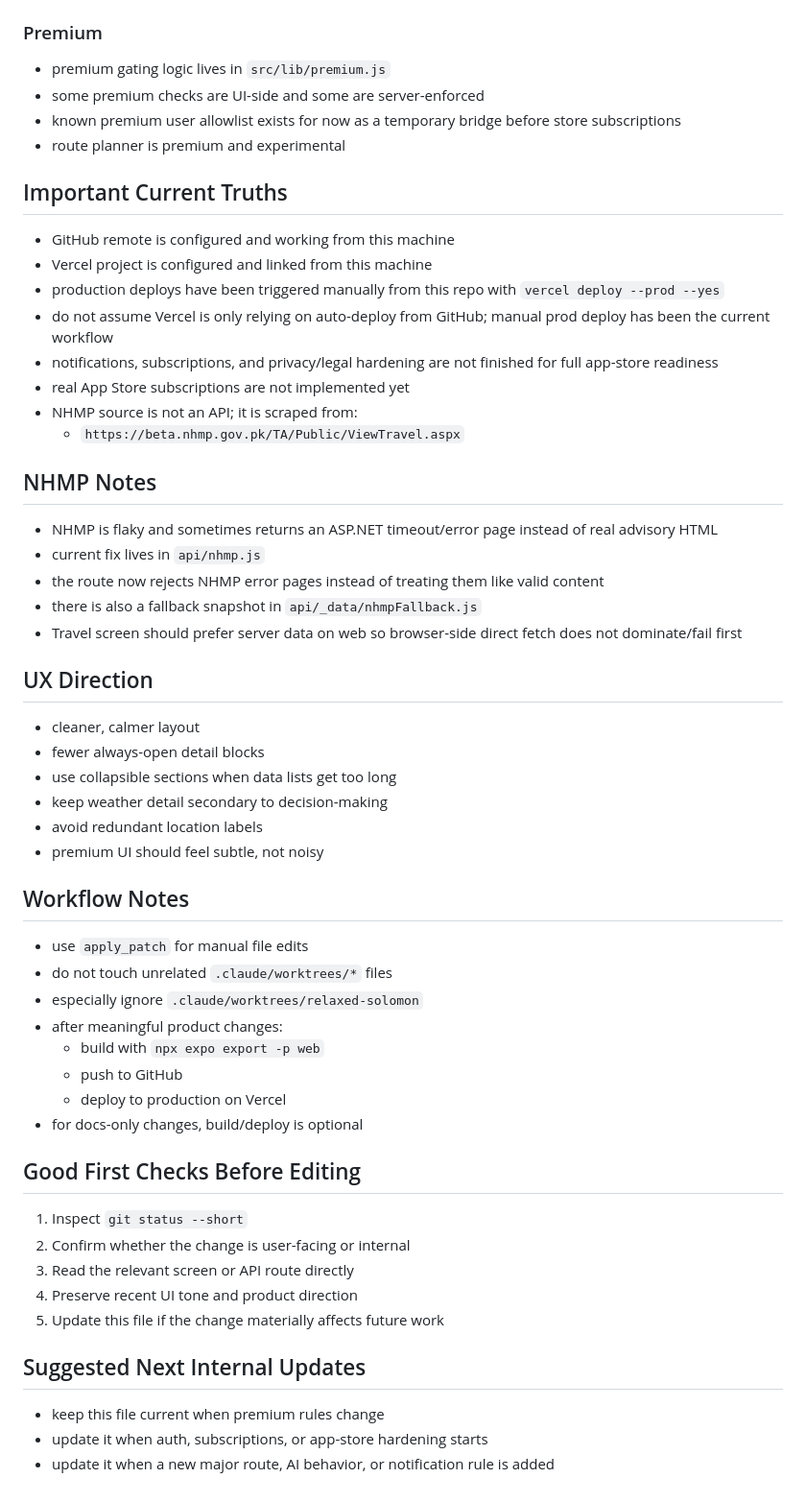
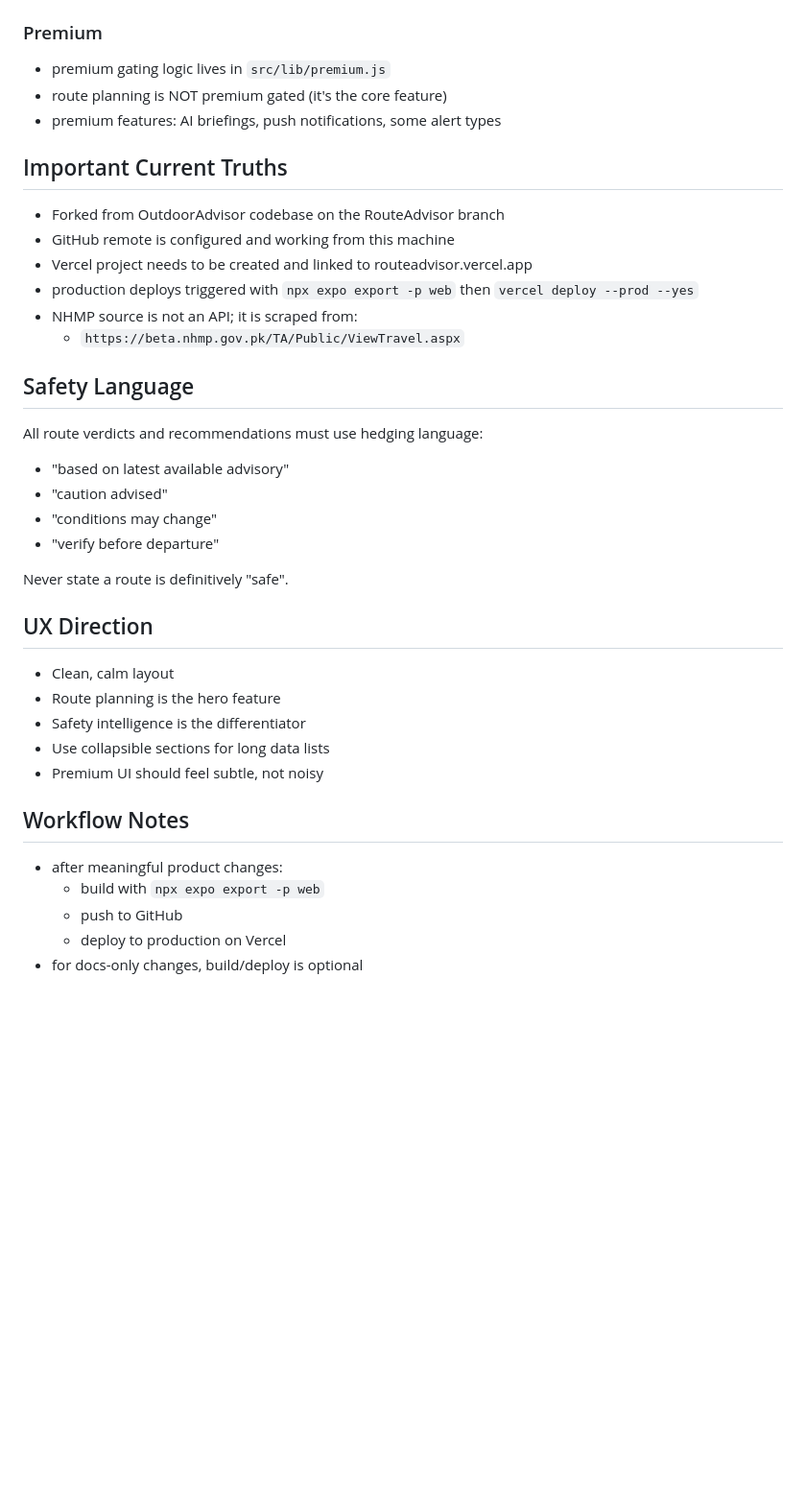
Before and after one commit to ahmadadnanone-hue/OutdoorAdvisor, a Markdown page: AGENTS.md, the part around one of its changes. Shown at 96% size. GitHub-like rendering; blank space fills up the shorter version.

Commit message:
auto-sync: 2026-04-13 10:45:56

```diff
--- a/AGENTS.md
+++ b/AGENTS.md
@@ -76,59 +66,40 @@ It is not meant to feel like a generic weather app.
 
 ### Premium
 - premium gating logic lives in `src/lib/premium.js`
-- some premium checks are UI-side and some are server-enforced
-- known premium user allowlist exists for now as a temporary bridge before store subscriptions
-- route planner is premium and experimental
+- route planning is NOT premium gated (it's the core feature)
+- premium features: AI briefings, push notifications, some alert types
 
 ## Important Current Truths
 
+- Forked from OutdoorAdvisor codebase on the RouteAdvisor branch
 - GitHub remote is configured and working from this machine
-- Vercel project is configured and linked from this machine
-- production deploys have been triggered manually from this repo with `vercel deploy --prod --yes`
-- do not assume Vercel is only relying on auto-deploy from GitHub; manual prod deploy has been the current workflow
-- notifications, subscriptions, and privacy/legal hardening are not finished for full app-store readiness
-- real App Store subscriptions are not implemented yet
+- Vercel project needs to be created and linked to routeadvisor.vercel.app
+- production deploys triggered with `npx expo export -p web` then `vercel deploy --prod --yes`
 - NHMP source is not an API; it is scraped from:
   - `https://beta.nhmp.gov.pk/TA/Public/ViewTravel.aspx`
 
-## NHMP Notes
+## Safety Language
 
-- NHMP is flaky and sometimes returns an ASP.NET timeout/error page instead of real advisory HTML
-- current fix lives in `api/nhmp.js`
-- the route now rejects NHMP error pages instead of treating them like valid content
-- there is also a fallback snapshot in `api/_data/nhmpFallback.js`
-- Travel screen should prefer server data on web so browser-side direct fetch does not dominate/fail first
+All route verdicts and recommendations must use hedging language:
+- "based on latest available advisory"
+- "caution advised"
+- "conditions may change"
+- "verify before departure"
+
+Never state a route is definitively "safe".
 
 ## UX Direction
 
-- cleaner, calmer layout
-- fewer always-open detail blocks
-- use collapsible sections when data lists get too long
-- keep weather detail secondary to decision-making
-- avoid redundant location labels
-- premium UI should feel subtle, not noisy
+- Clean, calm layout
+- Route planning is the hero feature
+- Safety intelligence is the differentiator
+- Use collapsible sections for long data lists
+- Premium UI should feel subtle, not noisy
 
 ## Workflow Notes
 
-- use `apply_patch` for manual file edits
-- do not touch unrelated `.claude/worktrees/*` files
-- especially ignore `.claude/worktrees/relaxed-solomon`
 - after meaningful product changes:
   - build with `npx expo export -p web`
   - push to GitHub
   - deploy to production on Vercel
 - for docs-only changes, build/deploy is optional
-
-## Good First Checks Before Editing
-
-1. Inspect `git status --short`
-2. Confirm whether the change is user-facing or internal
-3. Read the relevant screen or API route directly
-4. Preserve recent UI tone and product direction
-5. Update this file if the change materially affects future work
-
-## Suggested Next Internal Updates
-
-- keep this file current when premium rules change
-- update it when auth, subscriptions, or app-store hardening starts
-- update it when a new major route, AI behavior, or notification rule is added
```
Also changed, not shown: other parts of AGENTS.md (+24 -34 lines).
